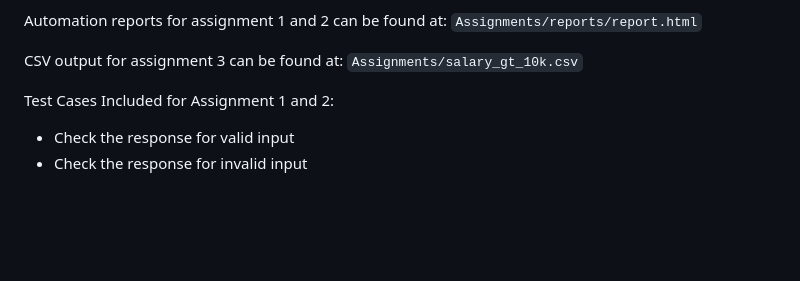
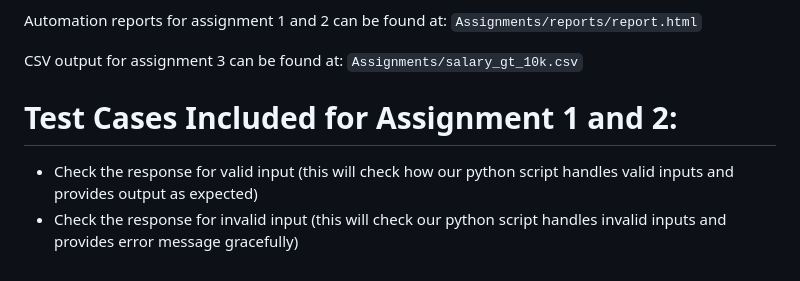
Before and after one commit to prajjwol1/automation-assignment, a Markdown page: README.md, the part around the change. Rendered like a GitHub page; blank space fills up the shorter version.

```diff
--- a/README.md
+++ b/README.md
@@ -80,6 +80,8 @@ Automation reports for assignment 1 and 2 can be found at:
 CSV output for assignment 3 can be found at:
 `Assignments/salary_gt_10k.csv`
 
-Test Cases Included for Assignment 1 and 2:
+# Test Cases Included for Assignment 1 and 2:
 - Check the response for valid input
+  (this will check how our python script handles valid inputs and provides output as expected)
 - Check the response for invalid input
+  (this will check our python script handles invalid inputs and provides error message gracefully)
```
